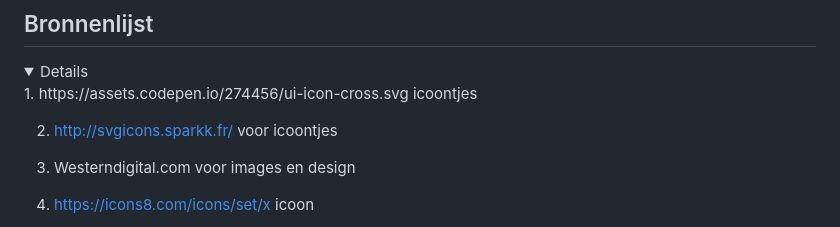
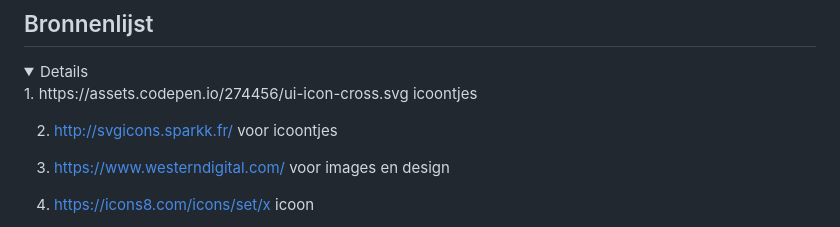
Before and after one commit to Martin803/FED_INH, a Markdown page: README.md, the part around the change. GitHub-like rendering.

```diff
--- a/README.md
+++ b/README.md
@@ -316,7 +316,7 @@ Nb. Door *open* toe te voegen aan een *details* element kun je deze standaard op
 
  2. http://svgicons.sparkk.fr/ voor icoontjes
 
- 3. Westerndigital.com voor images en design
+ 3. https://www.westerndigital.com/ voor images en design
 
  4. https://icons8.com/icons/set/x icoon
 
```
